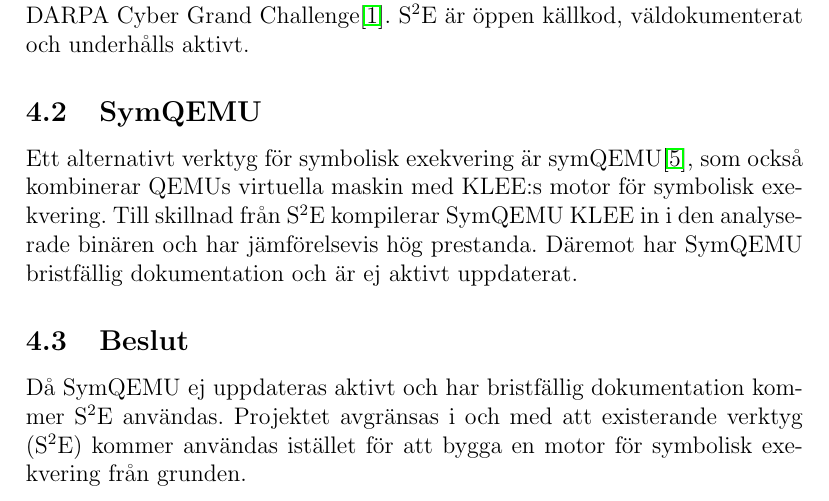
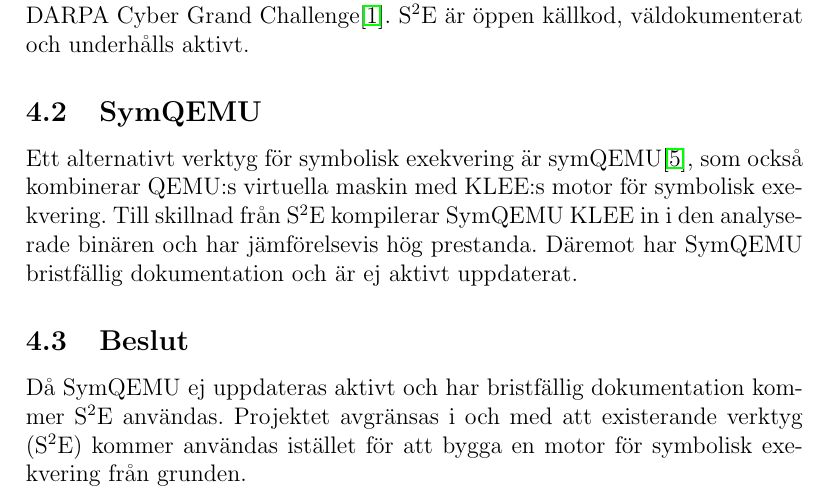
Before and after one commit to lokegustafsson/amba, a LaTeX document (doc/project-plan/main.tex, which reads doc/project-plan/4_avgransningar.tex): part of page 8 of 14, cut so that both start at the same text. Compiled offline with pdfLaTeX.

Commit message:
fixed typo

```diff
--- a/doc/project-plan/4_avgransningar.tex
+++ b/doc/project-plan/4_avgransningar.tex
@@ -18,7 +18,7 @@
 \subsection{SymQEMU}
 
 Ett alternativt verktyg för symbolisk exekvering är symQEMU\cite{symqemu},
-som också kombinerar QEMUs virtuella maskin med KLEE:s motor för symbolisk
+som också kombinerar QEMU:s virtuella maskin med KLEE:s motor för symbolisk
 exekvering. Till skillnad från \stoe\ kompilerar SymQEMU KLEE in i den
 analyserade binären och har jämförelsevis hög prestanda. Däremot har SymQEMU
 bristfällig dokumentation och är ej aktivt uppdaterat.
```
